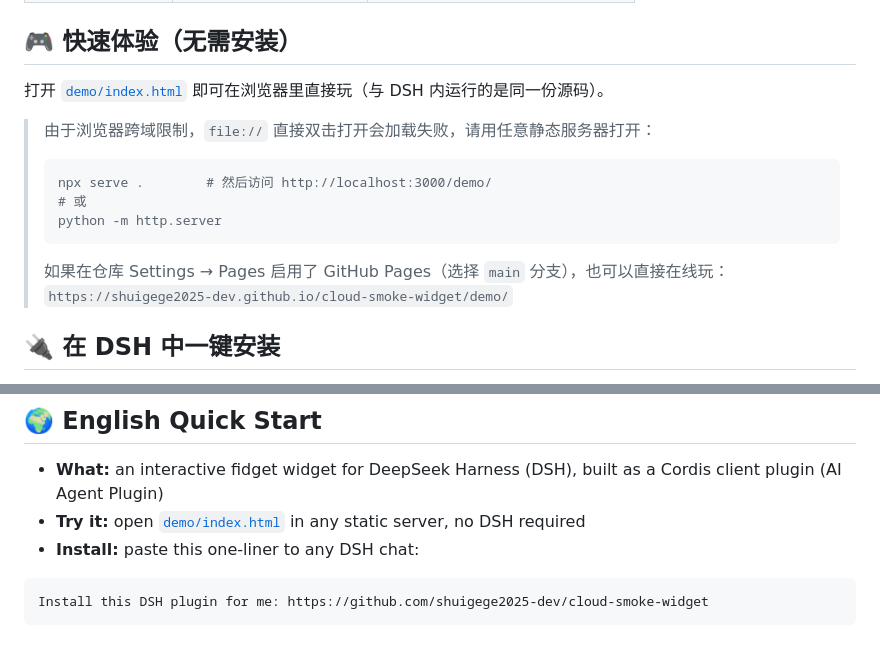
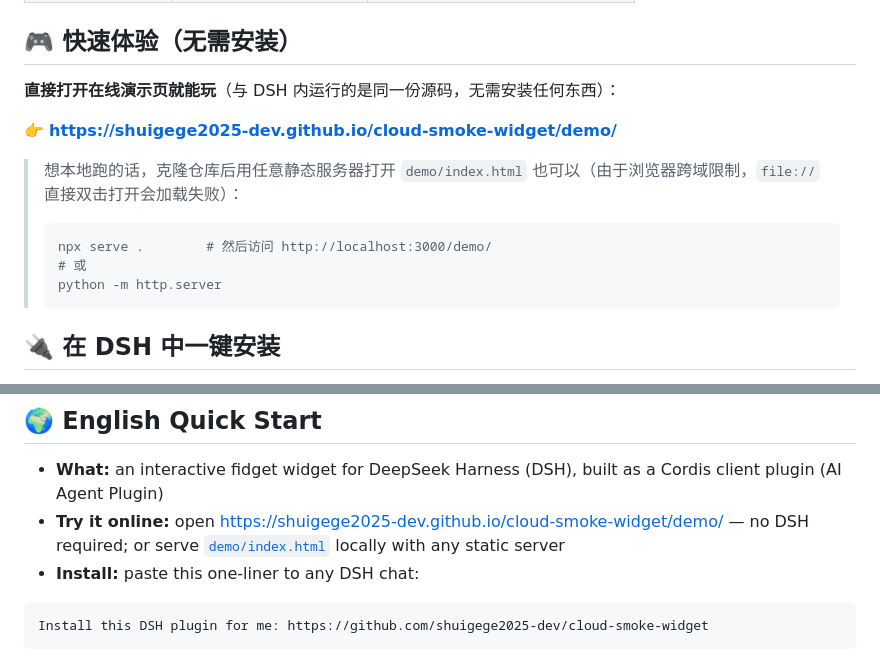
Before and after one commit to shuigege2025-dev/cloud-smoke-widget, a Markdown page: README.md, 2 parts joined by grey strips. GitHub-like rendering.

Commit message:
docs: 快速体验改为 GitHub Pages 在线演示页为主入口

````diff
--- a/README.md
+++ b/README.md
@@ -52,17 +52,17 @@
 
 ## 🎮 快速体验（无需安装）
 
-打开 [`demo/index.html`](demo/index.html) 即可在浏览器里直接玩（与 DSH 内运行的是同一份源码）。
+**直接打开在线演示页就能玩**（与 DSH 内运行的是同一份源码，无需安装任何东西）：
 
-> 由于浏览器跨域限制，`file://` 直接双击打开会加载失败，请用任意静态服务器打开：
+👉 **https://shuigege2025-dev.github.io/cloud-smoke-widget/demo/**
+
+> 想本地跑的话，克隆仓库后用任意静态服务器打开 `demo/index.html` 也可以（由于浏览器跨域限制，`file://` 直接双击打开会加载失败）：
 >
 > ```bash
 > npx serve .        # 然后访问 http://localhost:3000/demo/
 > # 或
 > python -m http.server
 > ```
->
-> 如果在仓库 Settings → Pages 启用了 GitHub Pages（选择 `main` 分支），也可以直接在线玩：`https://shuigege2025-dev.github.io/cloud-smoke-widget/demo/`
 
 ## 🔌 在 DSH 中一键安装
 
@@ -164,7 +164,7 @@ DeepSeek Harness（DSH）是 DeepSeek 的 Agent 运行环境，支持通过 **Co
 ## 🌍 English Quick Start
 
 - **What:** an interactive fidget widget for DeepSeek Harness (DSH), built as a Cordis client plugin (AI Agent Plugin)
-- **Try it:** open [`demo/index.html`](demo/index.html) in any static server, no DSH required
+- **Try it online:** open <https://shuigege2025-dev.github.io/cloud-smoke-widget/demo/> — no DSH required; or serve [`demo/index.html`](demo/index.html) locally with any static server
 - **Install:** paste this one-liner to any DSH chat:
 
 ```text
````
